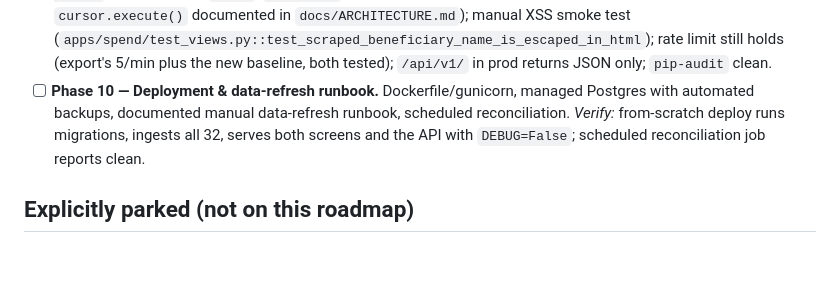
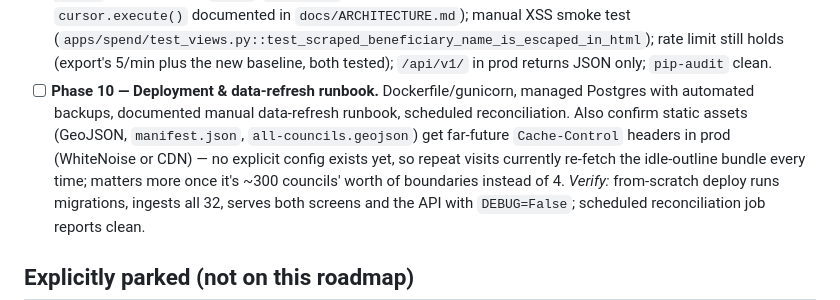
Before and after one commit to fraserwat/local-spend-tracker-frontend, a Markdown page: TODO.md, the part around the change. Rendered like a GitHub page; blank space fills up the shorter version.

Commit message:
Note static-caching headers as open item in Phase 10

```diff
--- a/TODO.md
+++ b/TODO.md
@@ -24,7 +24,7 @@ Each phase is independently buildable and has a concrete verification step — s
   *Verify:* typing a partial name filters live and keyboard selection navigates to the right council; region groups stay collapsed until clicked and degrade to plain links with JS disabled; sidebar navigation jumps council-to-council without returning to the map.
 - [x] **Phase 9 — Security hardening pass.** Checklist pass over `docs/ARCHITECTURE.md`'s security plan, including DRF-specific items. Also bumped Django 5.1.15 (EOL Dec 2025) → 5.2.17 LTS and DRF 3.15.2 → 3.17.2 (pip-audit found 9 known CVEs across both, none exploitable against this app's actual surface, but the pins were stale); added a 120/min baseline `AnonRateThrottle` across every `/api/v1/` endpoint, not just export.
   *Verify:* `check --deploy` clean; grep for `|safe`/`mark_safe`/raw SQL returns nothing unexpected (one sanctioned parameterized `cursor.execute()` documented in `docs/ARCHITECTURE.md`); manual XSS smoke test (`apps/spend/test_views.py::test_scraped_beneficiary_name_is_escaped_in_html`); rate limit still holds (export's 5/min plus the new baseline, both tested); `/api/v1/` in prod returns JSON only; `pip-audit` clean.
-- [ ] **Phase 10 — Deployment & data-refresh runbook.** Dockerfile/gunicorn, managed Postgres with automated backups, documented manual data-refresh runbook, scheduled reconciliation.
+- [ ] **Phase 10 — Deployment & data-refresh runbook.** Dockerfile/gunicorn, managed Postgres with automated backups, documented manual data-refresh runbook, scheduled reconciliation. Also confirm static assets (GeoJSON, `manifest.json`, `all-councils.geojson`) get far-future `Cache-Control` headers in prod (WhiteNoise or CDN) — no explicit config exists yet, so repeat visits currently re-fetch the idle-outline bundle every time; matters more once it's ~300 councils' worth of boundaries instead of 4.
   *Verify:* from-scratch deploy runs migrations, ingests all 32, serves both screens and the API with `DEBUG=False`; scheduled reconciliation job reports clean.
 
 ## Explicitly parked (not on this roadmap)
```
